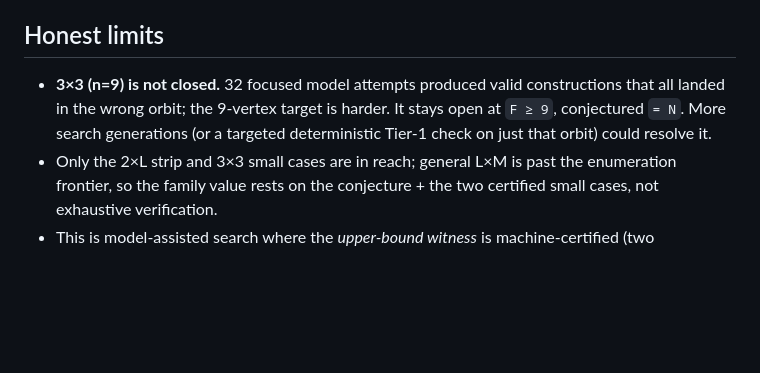
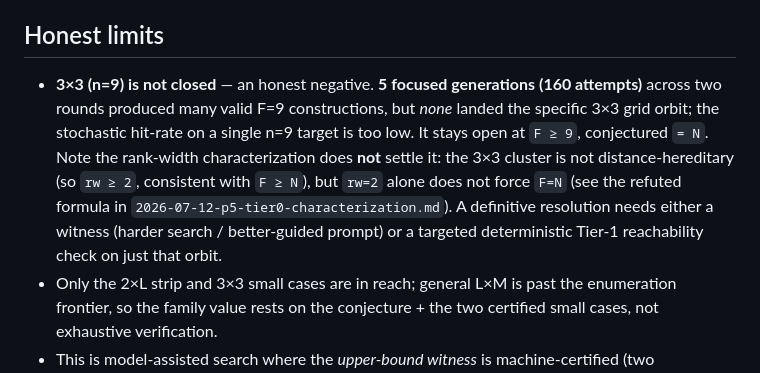
Before and after one commit to sghowell/empiricist, a Markdown page: docs/science/2026-07-10-p5-2d-cluster.md, the part around the change. GitHub-like rendering; blank space fills up the shorter version.

Commit message:
docs: 3x3 cluster honest negative — 5 generations/160 attempts, not closed

```diff
--- a/docs/science/2026-07-10-p5-2d-cluster.md
+++ b/docs/science/2026-07-10-p5-2d-cluster.md
@@ -38,10 +38,15 @@ argument to formalize.
 
 ## Honest limits
 
-- **3×3 (n=9) is not closed.** 32 focused model attempts produced valid
-  constructions that all landed in the wrong orbit; the 9-vertex target is harder.
-  It stays open at `F ≥ 9`, conjectured `= N`. More search generations (or a
-  targeted deterministic Tier-1 check on just that orbit) could resolve it.
+- **3×3 (n=9) is not closed** — an honest negative. **5 focused generations (160
+  attempts)** across two rounds produced many valid F=9 constructions, but *none*
+  landed the specific 3×3 grid orbit; the stochastic hit-rate on a single n=9 target
+  is too low. It stays open at `F ≥ 9`, conjectured `= N`. Note the rank-width
+  characterization does **not** settle it: the 3×3 cluster is not distance-hereditary
+  (so `rw ≥ 2`, consistent with `F ≥ N`), but `rw=2` alone does not force `F=N` (see
+  the refuted formula in `2026-07-12-p5-tier0-characterization.md`). A definitive
+  resolution needs either a witness (harder search / better-guided prompt) or a
+  targeted deterministic Tier-1 reachability check on just that orbit.
 - Only the 2×L strip and 3×3 small cases are in reach; general L×M is past the
   enumeration frontier, so the family value rests on the conjecture + the two
   certified small cases, not exhaustive verification.
```
